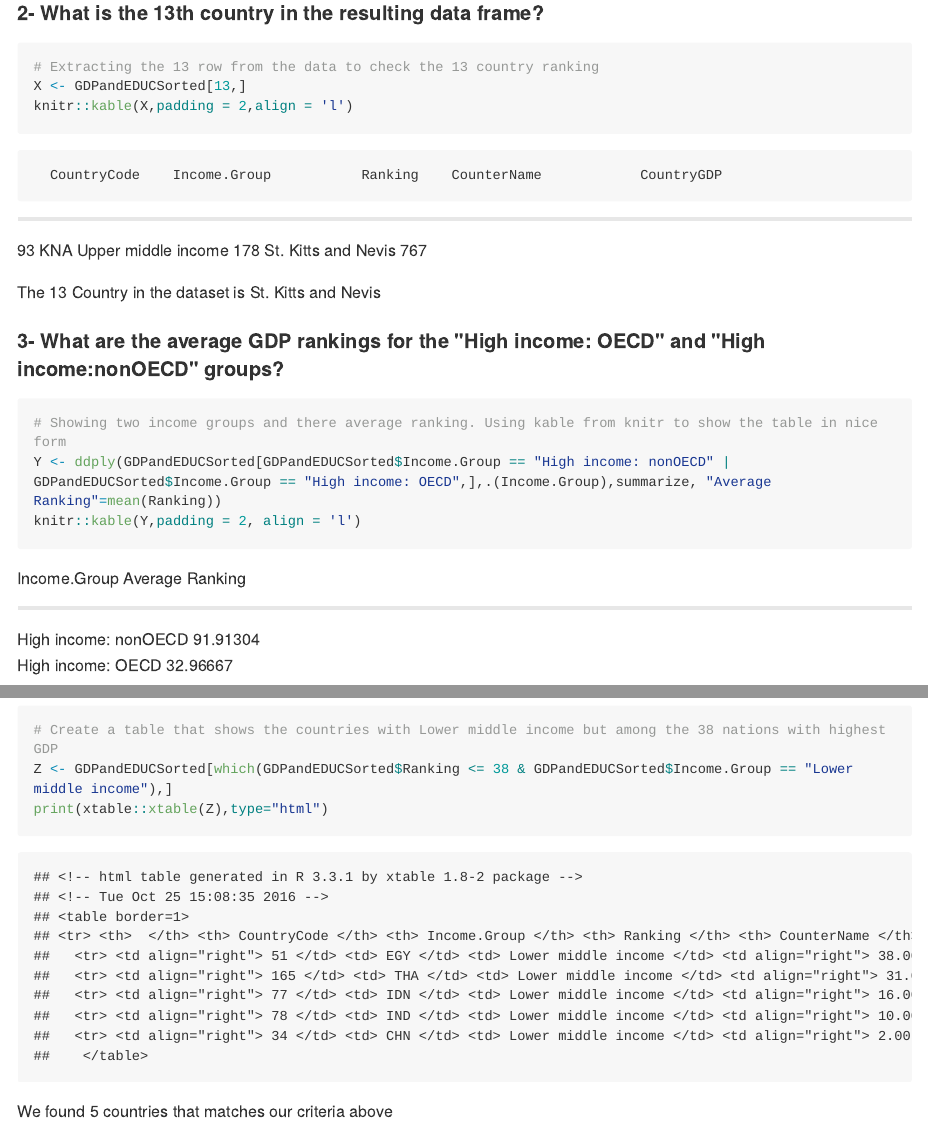
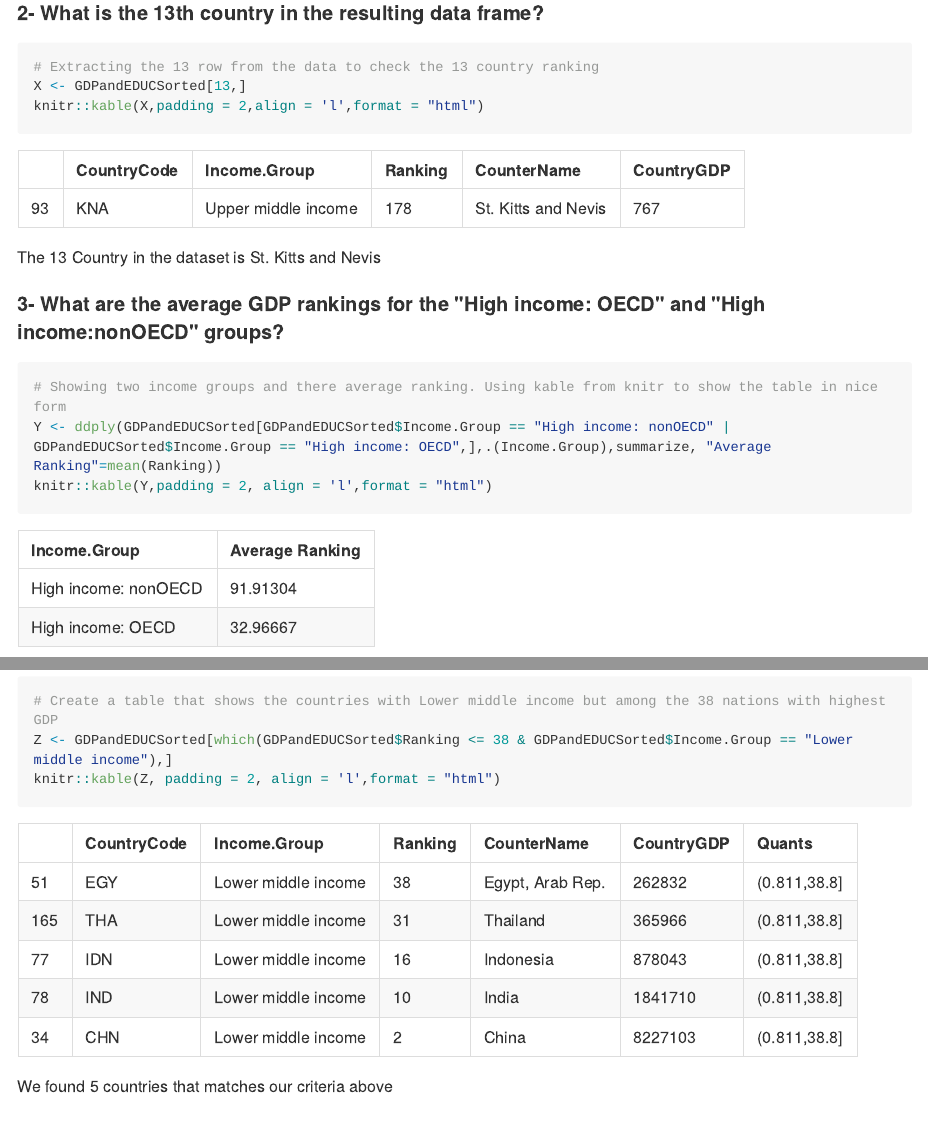
Before and after one commit to do3bol85/DataScience-SMU, an R Markdown document (CaseStudy1/GDP.Rmd): the page in a window 1100 px wide, from 2060 px down, and a second part further down, joined at a grey line. The pictures show the output file CaseStudy1/GDP.md that the author committed with the source, drawn offline in the style of GitHub; long lines of code are wrapped.

Commit message:
Finally deciding on a table shape

````diff
--- a/CaseStudy1/GDP.Rmd
+++ b/CaseStudy1/GDP.Rmd
@@ -96,7 +96,7 @@ There are 189 ID that match between both datasets
 ```{r results= "show"}
 # Extracting the 13 row from the data to check the 13 country ranking
 X <- GDPandEDUCSorted[13,]
-knitr::kable(X,padding = 2,align = 'l')
+knitr::kable(X,padding = 2,align = 'l',format = "html")
 ```
 
 The 13 Country in the dataset is St. Kitts and Nevis
@@ -106,7 +106,7 @@ The 13 Country in the dataset is St. Kitts and Nevis
 ```{r include=TRUE}
 # Showing two income groups and there average ranking. Using kable from knitr to show the table in nice form
 Y <- ddply(GDPandEDUCSorted[GDPandEDUCSorted$Income.Group == "High income: nonOECD" | GDPandEDUCSorted$Income.Group == "High income: OECD",],.(Income.Group),summarize, "Average Ranking"=mean(Ranking))
-knitr::kable(Y,padding = 2, align = 'l')
+knitr::kable(Y,padding = 2, align = 'l',format = "html")
 ```
 
 * Average Ranking for High Income nonOECD Countries:  91.91
@@ -136,6 +136,6 @@ knitr::kable(GDPQuants,padding = 2, align  = 'l')
 # Create a table that shows the countries with Lower middle income but among the 38 nations with highest GDP
 Z <- GDPandEDUCSorted[which(GDPandEDUCSorted$Ranking <= 38 & GDPandEDUCSorted$Income.Group == "Lower middle income"),]
-print(xtable::xtable(Z),type="html")
+knitr::kable(Z, padding = 2, align = 'l',format = "html")
 ```
 
 We found 5 countries that matches our criteria above
````
Also changed, not shown: CaseStudy1/GDP.html, CaseStudy1/GDP.md, CaseStudy1/GDP.Rmd (2 more changed lines).
